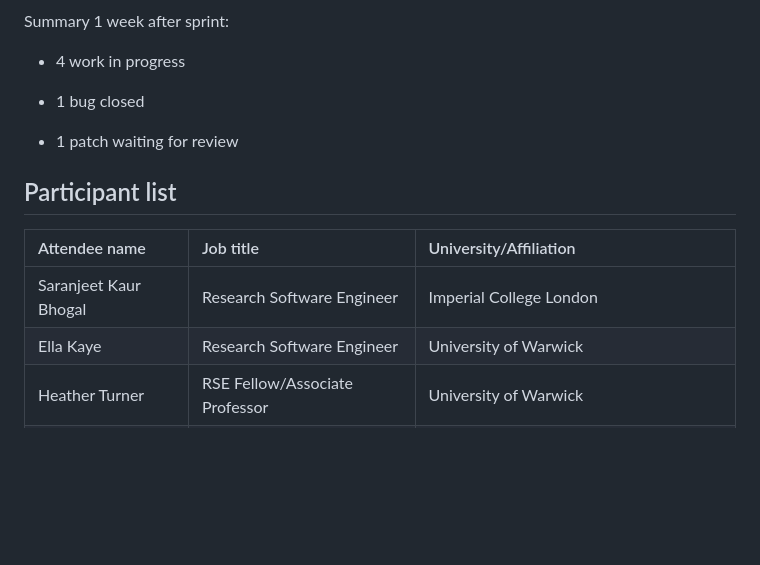
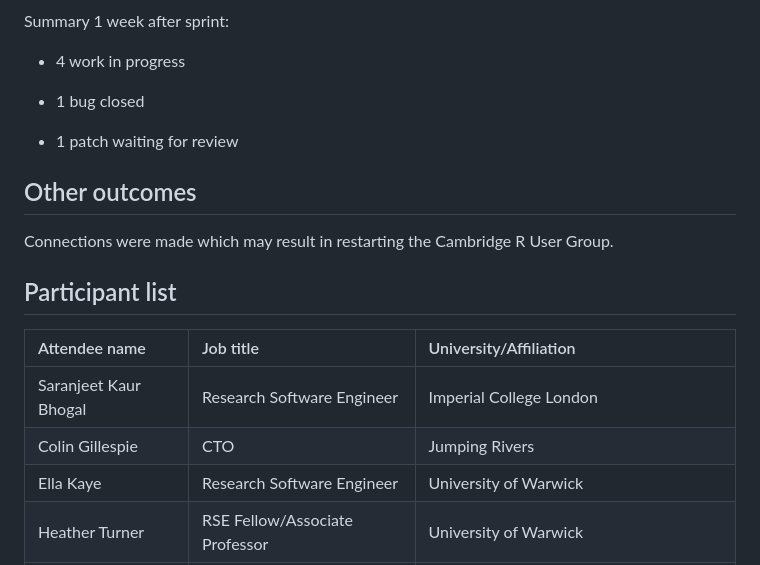
Before and after one commit to r-devel/r-dev-day, a Markdown page: reports/imperial2024.md, the part around the change. Drawn GitHub-style; blank space fills up the shorter version.

```diff
--- a/reports/imperial2024.md
+++ b/reports/imperial2024.md
@@ -33,11 +33,16 @@ Summary 1 week after sprint:
 
 - 1 patch waiting for review
 
+## Other outcomes
+
+Connections were made which may result in restarting the Cambridge R User Group.
+
 ## Participant list
 
 | Attendee name         | Job title                       | University/Affiliation                         |
 |:----------------------|:--------------------------------|:-----------------------------------------------|
 | Saranjeet Kaur Bhogal | Research Software Engineer      | Imperial College London                        |
+| Colin Gillespie       | CTO                             | Jumping Rivers                                 |
 | Ella Kaye             | Research Software Engineer      | University of Warwick                          |
 | Heather Turner        | RSE Fellow/Associate Professor  | University of Warwick                          |
 | Charlie Gao           | Director                        | Hibiki AI Limited                              |
```
